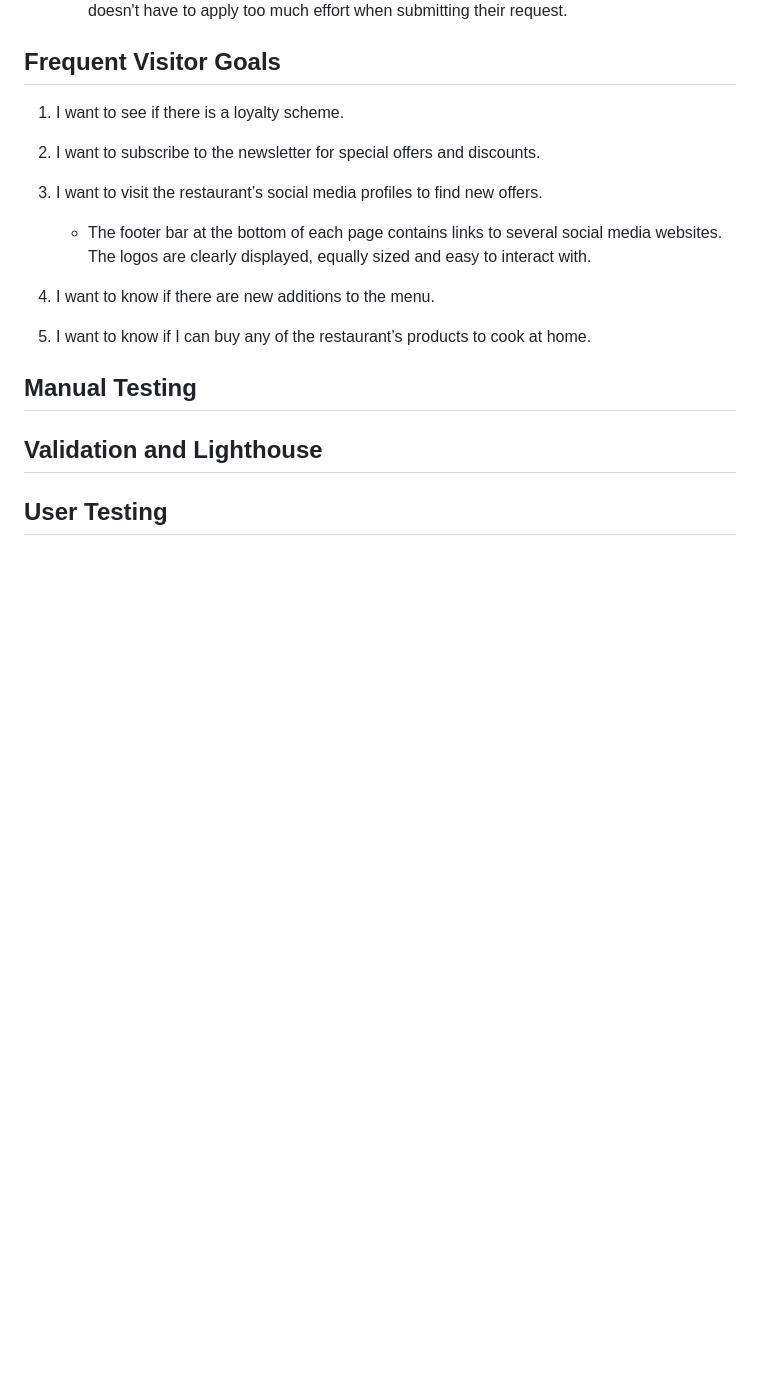
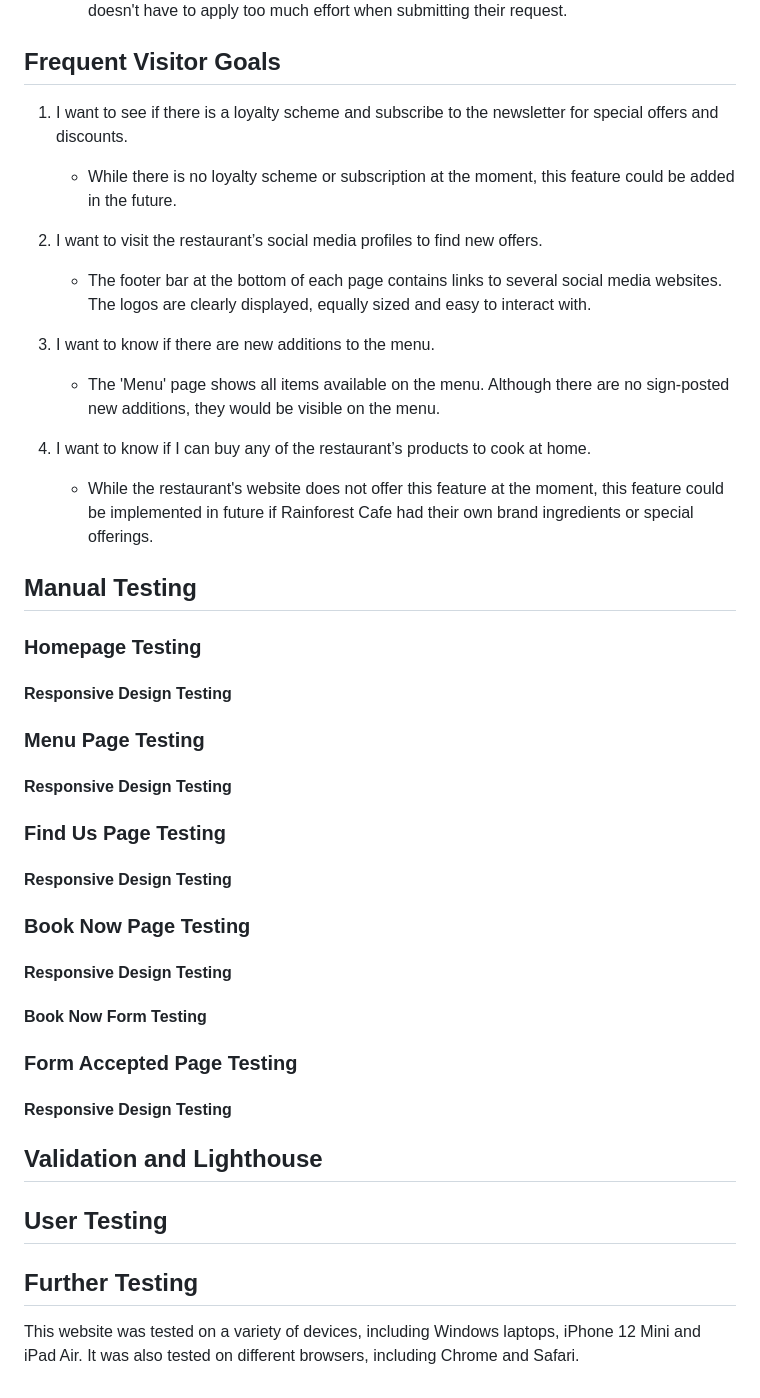
Before and after one commit to alicehillier/rainforest-cafe, a Markdown page: README-testing.md, the part around the change. Drawn GitHub-style; blank space fills up the shorter version.

Commit message:
add more headings to manual testing section of README-testing.md

```diff
--- a/README-testing.md
+++ b/README-testing.md
@@ -42,19 +42,40 @@
 
 ## **Frequent Visitor Goals**
 
-1. I want to see if there is a loyalty scheme.
-
-2. I want to subscribe to the newsletter for special offers and discounts.
+1. I want to see if there is a loyalty scheme and subscribe to the newsletter for special offers and discounts.
+    - While there is no loyalty scheme or subscription at the moment, this feature could be added in the future.
 
 3. I want to visit the restaurant’s social media profiles to find new offers.
     - The footer bar at the bottom of each page contains links to several social media websites. The logos are clearly displayed, equally sized and easy to interact with.
 
 4. I want to know if there are new additions to the menu.
+    - The 'Menu' page shows all items available on the menu. Although there are no sign-posted new additions, they would be visible on the menu.
 
 5. I want to know if I can buy any of the restaurant’s products to cook at home.
+    - While the restaurant's website does not offer this feature at the moment, this feature could be implemented in future if Rainforest Cafe had their own brand ingredients or special offerings.
 
 ## **Manual Testing**
+
+### **Homepage Testing**
+#### **Responsive Design Testing**
+
+### **Menu Page Testing**
+#### **Responsive Design Testing**
+
+### **Find Us Page Testing**
+#### **Responsive Design Testing**
+
+### **Book Now Page Testing**
+#### **Responsive Design Testing**
+#### **Book Now Form Testing**
+
+### **Form Accepted Page Testing**
+#### **Responsive Design Testing**
 
 ## **Validation and Lighthouse**
 
 ## **User Testing**
+
+## **Further Testing**
+
+This website was tested on a variety of devices, including Windows laptops, iPhone 12 Mini and iPad Air. It was also tested on different browsers, including Chrome and Safari.
```
Also changed, not shown: README.md (+1 -2 lines).
